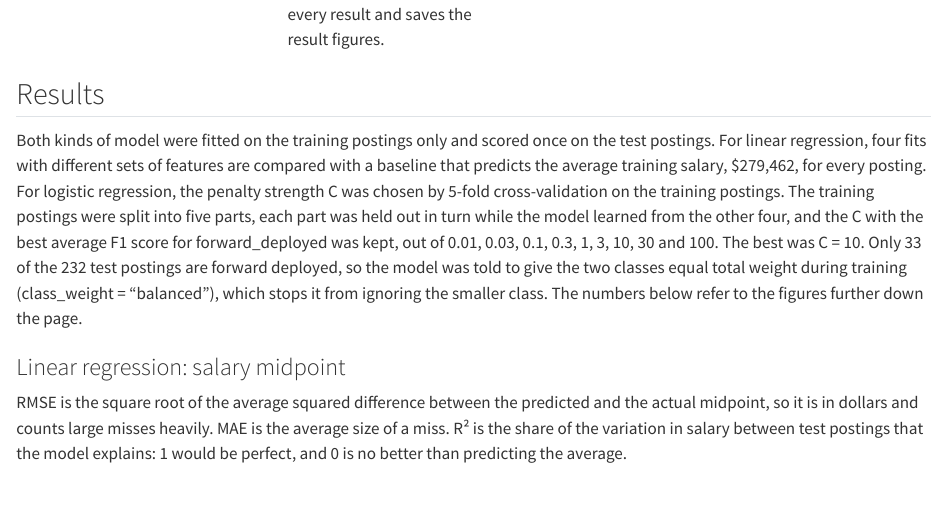
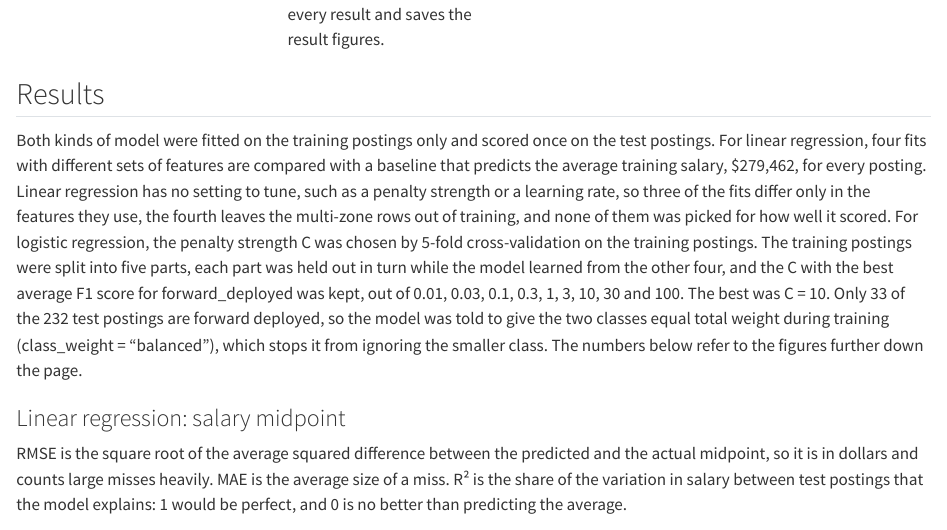
Before and after one commit to RahulHipparkar/ai-job-market-impact, a Quarto document (site/regression.qmd): the page in a window 1100 px wide, from 4660 px down. Rendered offline with R 4.5, knitr and Pandoc in place of Quarto, with nearby package versions.

Commit message:
Note that linear regression has no settings to tune

```diff
--- a/site/regression.qmd
+++ b/site/regression.qmd
@@ -84,7 +84,7 @@ Labelled input for logistic regression: the ten postings shown on the Naive Baye
 
 ## Results
 
-Both kinds of model were fitted on the training postings only and scored once on the test postings. For linear regression, four fits with different sets of features are compared with a baseline that predicts the average training salary, $279,462, for every posting. For logistic regression, the penalty strength C was chosen by 5-fold cross-validation on the training postings. The training postings were split into five parts, each part was held out in turn while the model learned from the other four, and the C with the best average F1 score for forward_deployed was kept, out of 0.01, 0.03, 0.1, 0.3, 1, 3, 10, 30 and 100. The best was C = 10. Only 33 of the 232 test postings are forward deployed, so the model was told to give the two classes equal total weight during training (class_weight = "balanced"), which stops it from ignoring the smaller class. The numbers below refer to the figures further down the page.
+Both kinds of model were fitted on the training postings only and scored once on the test postings. For linear regression, four fits with different sets of features are compared with a baseline that predicts the average training salary, $279,462, for every posting. Linear regression has no setting to tune, such as a penalty strength or a learning rate, so three of the fits differ only in the features they use, the fourth leaves the multi-zone rows out of training, and none of them was picked for how well it scored. For logistic regression, the penalty strength C was chosen by 5-fold cross-validation on the training postings. The training postings were split into five parts, each part was held out in turn while the model learned from the other four, and the C with the best average F1 score for forward_deployed was kept, out of 0.01, 0.03, 0.1, 0.3, 1, 3, 10, 30 and 100. The best was C = 10. Only 33 of the 232 test postings are forward deployed, so the model was told to give the two classes equal total weight during training (class_weight = "balanced"), which stops it from ignoring the smaller class. The numbers below refer to the figures further down the page.
 
 ### Linear regression: salary midpoint
 
```
Also changed, not shown: docs/search.json, 1 other file.
